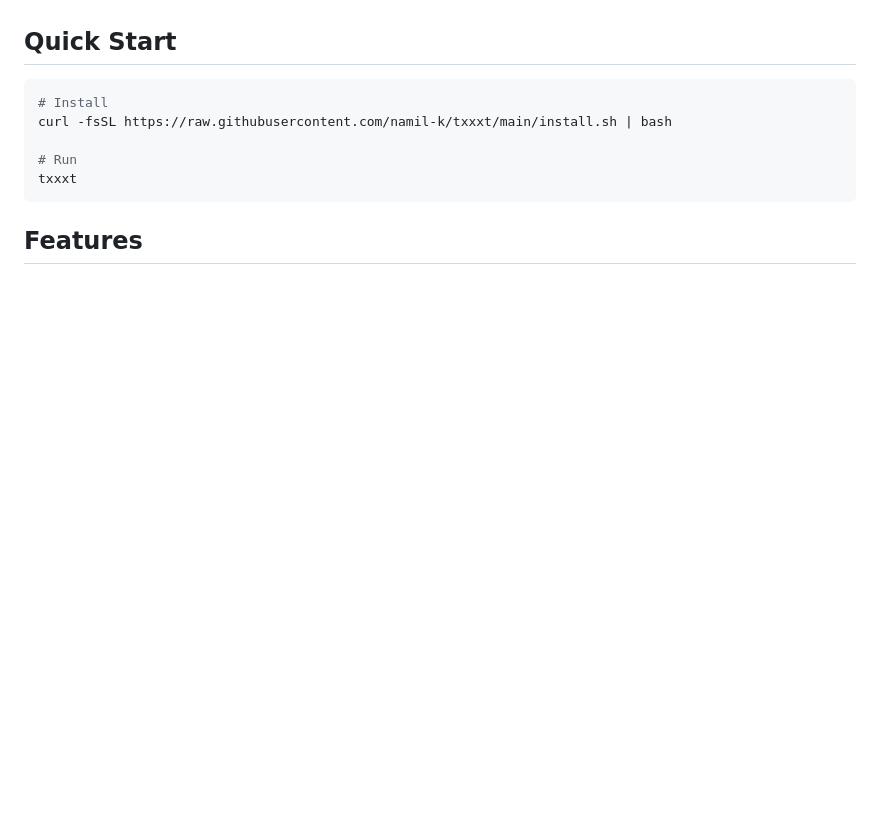
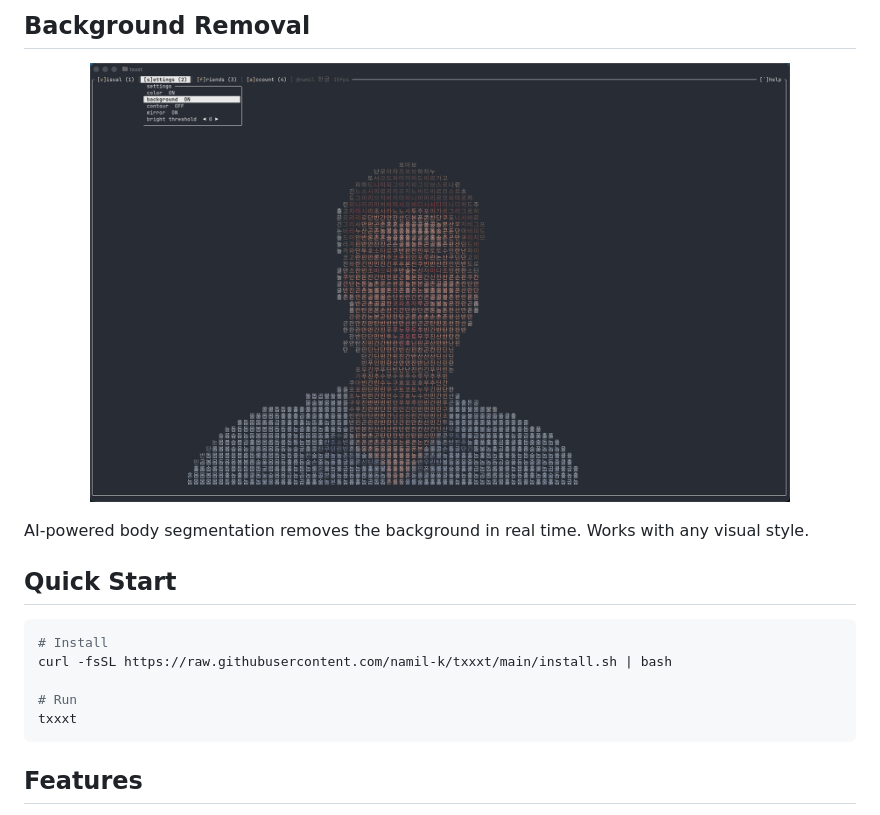
Before and after one commit to namil-k/txxxt, a Markdown page: README.md, the part around one of its changes. GitHub-like rendering; pictures changed too: assets/korean-no-bg.png (added); blank space fills up the shorter version.

Commit message:
add screenshots to README with visual style gallery
Hero image (standard), 2x2 grid (blocks, 한글, lines, 한글+no color),
and background removal showcase. Images moved to assets/ folder.

```diff
--- a/README.md
+++ b/README.md
@@ -19,3 +37,10 @@ Turn your webcam into real-time ASCII art. Call your friends — right from your
+## Background Removal
+
+<p align="center">
+  <img src="assets/korean-no-bg.png" width="700" alt="한글 with background removal" />
+</p>
+
+AI-powered body segmentation removes the background in real time. Works with any visual style.
 
 ## Quick Start
 
```
Also changed, not shown: other parts of README.md (+18 -0 lines), assets/blocks.png (added), assets/korean-no-color.png (added), 3 other files.
